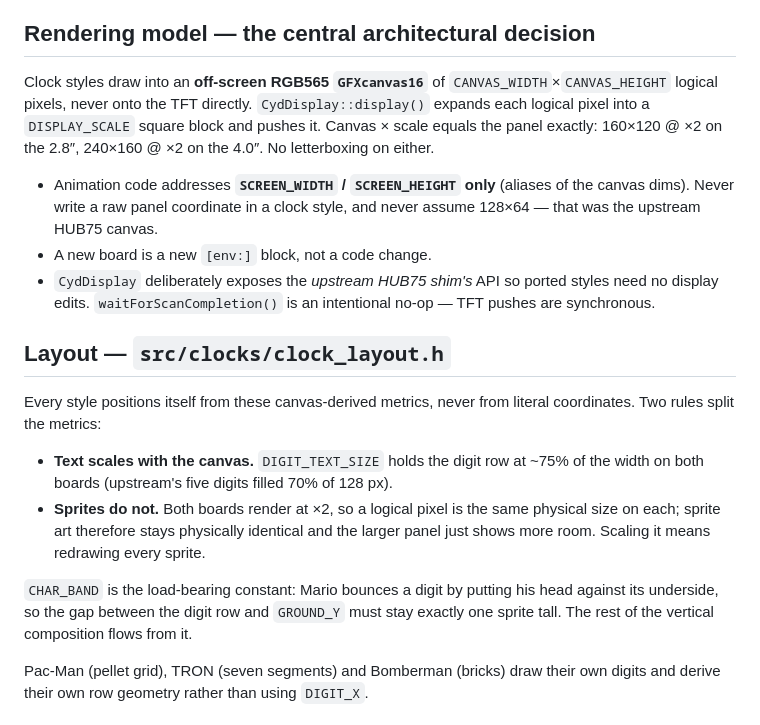
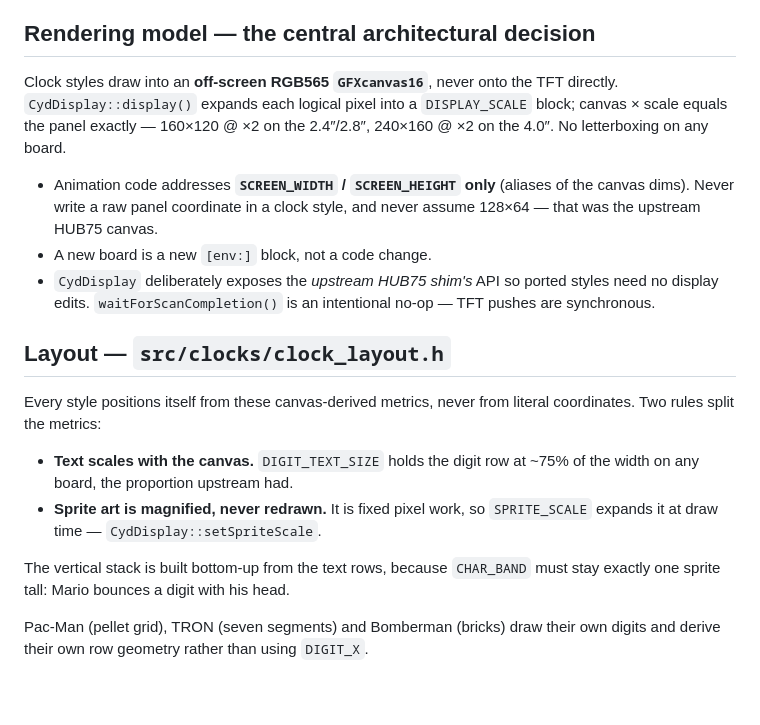
Before and after one commit to anthonyjclarke/CYD_AnimatedPixelClock, a Markdown page: CLAUDE.md, the part around the change. GitHub-like rendering; blank space fills up the shorter version.

Commit message:
docs: correct stale sprite rule in CLAUDE.md
The layout section still said sprites keep their logical size and that scaling
them would mean redrawing every one. SPRITE_SCALE has magnified them at draw
time since the Mario rework, so the rule read as the opposite of the truth.
Trimmed back under the 100-line limit while fixing it.

```diff
--- a/CLAUDE.md
+++ b/CLAUDE.md
@@ -19,11 +19,10 @@ in resistive ("R") and capacitive ("C") revisions — see `HAS_RESISTIVE_TOUCH`.
 
 ## Rendering model — the central architectural decision
 
-Clock styles draw into an **off-screen RGB565 `GFXcanvas16`** of
-`CANVAS_WIDTH`×`CANVAS_HEIGHT` logical pixels, never onto the TFT directly.
-`CydDisplay::display()` expands each logical pixel into a `DISPLAY_SCALE`
-square block and pushes it. Canvas × scale equals the panel exactly:
-160×120 @ ×2 on the 2.8″, 240×160 @ ×2 on the 4.0″. No letterboxing on either.
+Clock styles draw into an **off-screen RGB565 `GFXcanvas16`**, never onto the
+TFT directly. `CydDisplay::display()` expands each logical pixel into a
+`DISPLAY_SCALE` block; canvas × scale equals the panel exactly — 160×120 @ ×2 on
+the 2.4″/2.8″, 240×160 @ ×2 on the 4.0″. No letterboxing on any board.
 
 - Animation code addresses **`SCREEN_WIDTH` / `SCREEN_HEIGHT` only** (aliases of
   the canvas dims). Never write a raw panel coordinate in a clock style, and
@@ -39,14 +38,12 @@ Every style positions itself from these canvas-derived metrics, never from
 literal coordinates. Two rules split the metrics:
 
 - **Text scales with the canvas.** `DIGIT_TEXT_SIZE` holds the digit row at ~75%
-  of the width on both boards (upstream's five digits filled 70% of 128 px).
-- **Sprites do not.** Both boards render at ×2, so a logical pixel is the same
-  physical size on each; sprite art therefore stays physically identical and the
-  larger panel just shows more room. Scaling it means redrawing every sprite.
+  of the width on any board, the proportion upstream had.
+- **Sprite art is magnified, never redrawn.** It is fixed pixel work, so
+  `SPRITE_SCALE` expands it at draw time — `CydDisplay::setSpriteScale`.
 
-`CHAR_BAND` is the load-bearing constant: Mario bounces a digit by putting his
-head against its underside, so the gap between the digit row and `GROUND_Y` must
-stay exactly one sprite tall. The rest of the vertical composition flows from it.
+The vertical stack is built bottom-up from the text rows, because `CHAR_BAND`
+must stay exactly one sprite tall: Mario bounces a digit with his head.
 
 Pac-Man (pellet grid), TRON (seven segments) and Bomberman (bricks) draw their
 own digits and derive their own row geometry rather than using `DIGIT_X`.
```
